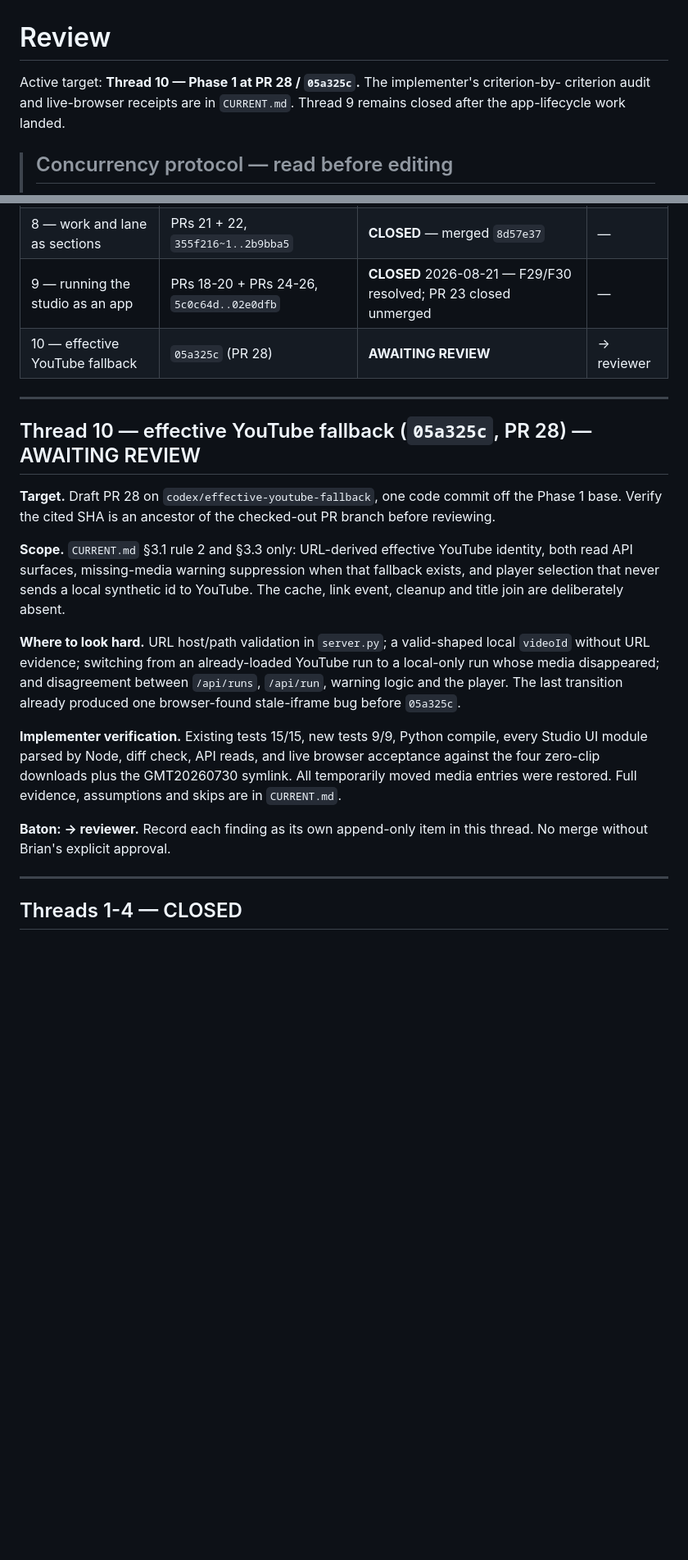
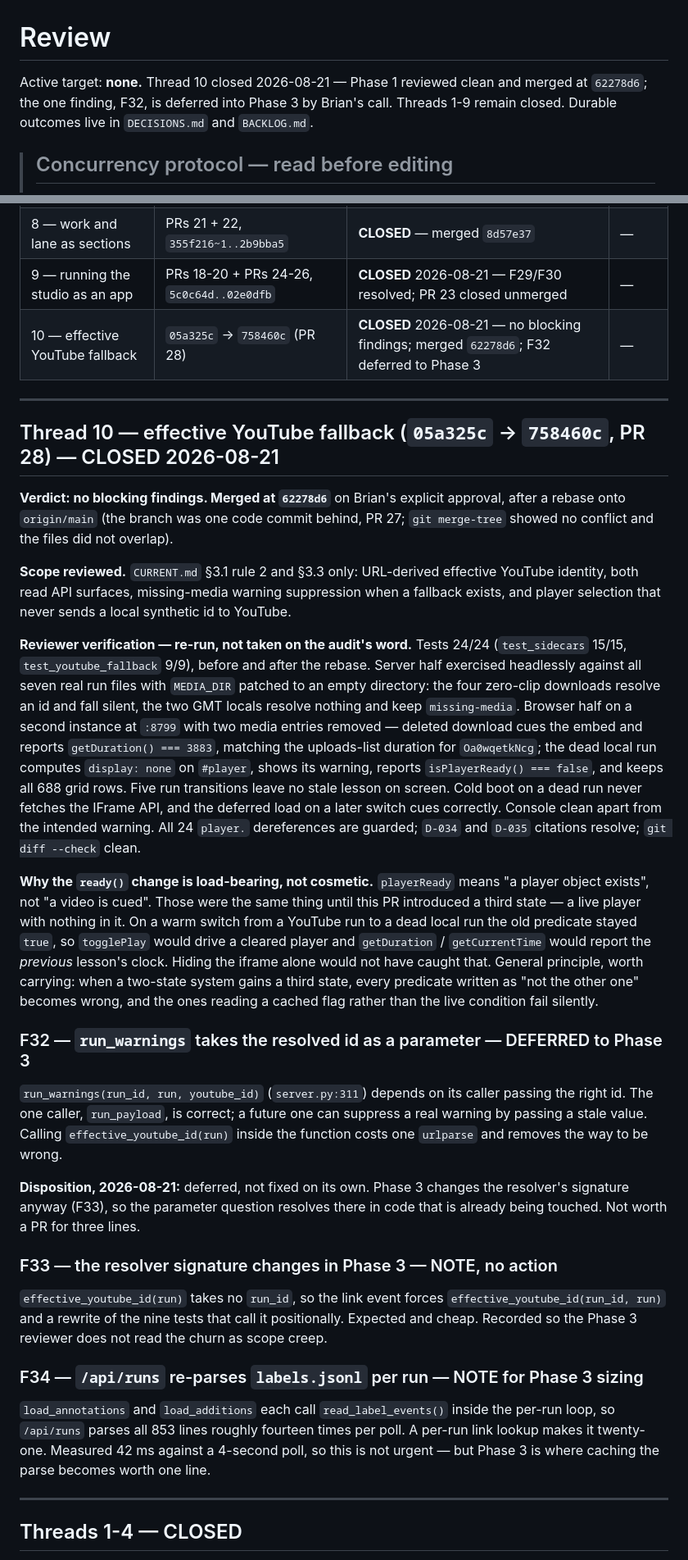
Before and after one commit to bsze24/yt-clip-marker, a Markdown page: docs/coordination/REVIEW.md, 2 parts joined by grey strips. Shown at 82% size. Rendered like a GitHub page; blank space fills up the shorter version.

Commit message:
docs: close review thread 10 — Phase 1 merged, F32-F34 deferred to Phase 3
PR 28 reviewed clean and merged at 62278d6 after a rebase onto main.
Acceptance re-run independently rather than accepted on the audit: server
half against all seven real runs with MEDIA_DIR emptied, browser half on a
second instance with two media entries removed. Baton moves to Phase 2.

Co-Authored-By: Claude Opus 5 <noreply@anthropic.com>

```diff
--- a/docs/coordination/REVIEW.md
+++ b/docs/coordination/REVIEW.md
@@ -1,8 +1,8 @@
 # Review
 
-Active target: **Thread 10 — Phase 1 at PR 28 / `05a325c`.** The implementer's criterion-by-
-criterion audit and live-browser receipts are in `CURRENT.md`. Thread 9 remains closed after the
-app-lifecycle work landed.
+Active target: **none.** Thread 10 closed 2026-08-21 — Phase 1 reviewed clean and merged at
+`62278d6`; the one finding, F32, is deferred into Phase 3 by Brian's call. Threads 1-9 remain
+closed. Durable outcomes live in `DECISIONS.md` and `BACKLOG.md`.
 
 > ## Concurrency protocol — read before editing
 >
@@ -37,32 +37,65 @@ app-lifecycle work landed.
 | 7 — eval scoring scripts | `e8943cd` (PR 11) | **CLOSED** — F25 fixed at `ea698a3`, merged `70b343d` | — |
 | 8 — work and lane as sections | PRs 21 + 22, `355f216~1..2b9bba5` | **CLOSED** — merged `8d57e37` | — |
 | 9 — running the studio as an app | PRs 18-20 + PRs 24-26, `5c0c64d..02e0dfb` | **CLOSED** 2026-08-21 — F29/F30 resolved; PR 23 closed unmerged | — |
-| 10 — effective YouTube fallback | `05a325c` (PR 28) | **AWAITING REVIEW** | → reviewer |
+| 10 — effective YouTube fallback | `05a325c` → `758460c` (PR 28) | **CLOSED** 2026-08-21 — no blocking findings; merged `62278d6`; F32 deferred to Phase 3 | — |
 
 ---
 
-## Thread 10 — effective YouTube fallback (`05a325c`, PR 28) — AWAITING REVIEW
+## Thread 10 — effective YouTube fallback (`05a325c` → `758460c`, PR 28) — CLOSED 2026-08-21
 
-**Target.** Draft PR 28 on `codex/effective-youtube-fallback`, one code commit off the Phase 1
-base. Verify the cited SHA is an ancestor of the checked-out PR branch before reviewing.
+**Verdict: no blocking findings. Merged at `62278d6`** on Brian's explicit approval, after a
+rebase onto `origin/main` (the branch was one code commit behind, PR 27; `git merge-tree` showed
+no conflict and the files did not overlap).
 
-**Scope.** `CURRENT.md` §3.1 rule 2 and §3.3 only: URL-derived effective YouTube identity, both
-read API surfaces, missing-media warning suppression when that fallback exists, and player
-selection that never sends a local synthetic id to YouTube. The cache, link event, cleanup and
-title join are deliberately absent.
+**Scope reviewed.** `CURRENT.md` §3.1 rule 2 and §3.3 only: URL-derived effective YouTube
+identity, both read API surfaces, missing-media warning suppression when a fallback exists, and
+player selection that never sends a local synthetic id to YouTube.
 
-**Where to look hard.** URL host/path validation in `server.py`; a valid-shaped local `videoId`
-without URL evidence; switching from an already-loaded YouTube run to a local-only run whose
-media disappeared; and disagreement between `/api/runs`, `/api/run`, warning logic and the player.
-The last transition already produced one browser-found stale-iframe bug before `05a325c`.
+**Reviewer verification — re-run, not taken on the audit's word.** Tests 24/24 (`test_sidecars`
+15/15, `test_youtube_fallback` 9/9), before and after the rebase. Server half exercised headlessly
+against all seven real run files with `MEDIA_DIR` patched to an empty directory: the four
+zero-clip downloads resolve an id and fall silent, the two GMT locals resolve nothing and keep
+`missing-media`. Browser half on a second instance at `:8799` with two media entries removed —
+deleted download cues the embed and reports `getDuration() === 3883`, matching the uploads-list
+duration for `Oa0wqetkNcg`; the dead local run computes `display: none` on `#player`, shows its
+warning, reports `isPlayerReady() === false`, and keeps all 688 grid rows. Five run transitions
+leave no stale lesson on screen. Cold boot on a dead run never fetches the IFrame API, and the
+deferred load on a later switch cues correctly. Console clean apart from the intended warning.
+All 24 `player.` dereferences are guarded; `D-034` and `D-035` citations resolve; `git diff
+--check` clean.
 
-**Implementer verification.** Existing tests 15/15, new tests 9/9, Python compile, every Studio
-UI module parsed by Node, diff check, API reads, and live browser acceptance against the four
-zero-clip downloads plus the GMT20260730 symlink. All temporarily moved media entries were
-restored. Full evidence, assumptions and skips are in `CURRENT.md`.
+**Why the `ready()` change is load-bearing, not cosmetic.** `playerReady` means "a player object
+exists", not "a video is cued". Those were the same thing until this PR introduced a third state —
+a live player with nothing in it. On a warm switch from a YouTube run to a dead local run the old
+predicate stayed `true`, so `togglePlay` would drive a cleared player and `getDuration` /
+`getCurrentTime` would report the *previous* lesson's clock. Hiding the iframe alone would not have
+caught that. General principle, worth carrying: when a two-state system gains a third state, every
+predicate written as "not the other one" becomes wrong, and the ones reading a cached flag rather
+than the live condition fail silently.
 
-**Baton: → reviewer.** Record each finding as its own append-only item in this thread. No merge
-without Brian's explicit approval.
+### F32 — `run_warnings` takes the resolved id as a parameter — DEFERRED to Phase 3
+
+`run_warnings(run_id, run, youtube_id)` (`server.py:311`) depends on its caller passing the right
+id. The one caller, `run_payload`, is correct; a future one can suppress a real warning by passing
+a stale value. Calling `effective_youtube_id(run)` inside the function costs one `urlparse` and
+removes the way to be wrong.
+
+**Disposition, 2026-08-21:** deferred, not fixed on its own. Phase 3 changes the resolver's
+signature anyway (F33), so the parameter question resolves there in code that is already being
+touched. Not worth a PR for three lines.
+
+### F33 — the resolver signature changes in Phase 3 — NOTE, no action
+
+`effective_youtube_id(run)` takes no `run_id`, so the link event forces `effective_youtube_id(run_id,
+run)` and a rewrite of the nine tests that call it positionally. Expected and cheap. Recorded so the
+Phase 3 reviewer does not read the churn as scope creep.
+
+### F34 — `/api/runs` re-parses `labels.jsonl` per run — NOTE for Phase 3 sizing
+
+`load_annotations` and `load_additions` each call `read_label_events()` inside the per-run loop, so
+`/api/runs` parses all 853 lines roughly fourteen times per poll. A per-run link lookup makes it
+twenty-one. Measured 42 ms against a 4-second poll, so this is not urgent — but Phase 3 is where
+caching the parse becomes worth one line.
 
 ---
 
```
Also changed, not shown: docs/coordination/CURRENT.md (+38 -3 lines).
